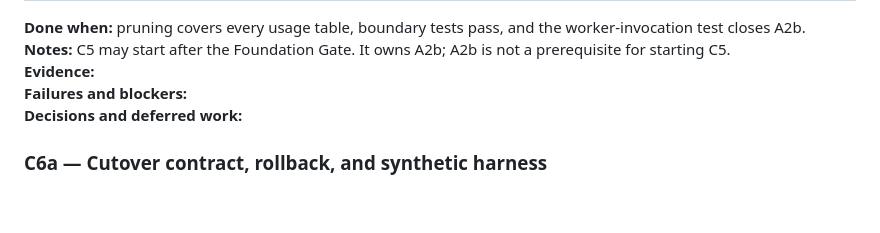
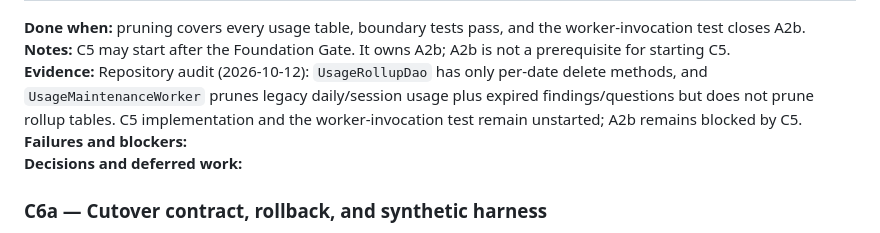
Before and after one commit to TITANICBHAI/FocusFlow-Kotlin, a Markdown page: fixes/TRACKER.md, the part around the change. Rendered like a GitHub page; blank space fills up the shorter version.

Commit message:
Update agent pre-prompt and tracker documentation
Replit-Commit-Author: Agent

```diff
--- a/fixes/TRACKER.md
+++ b/fixes/TRACKER.md
@@ -559,7 +559,7 @@ Decision entries below are transcribed from `fixes/PLAN.md`, section 3.1–3.2.
 
 **Done when:** pruning covers every usage table, boundary tests pass, and the worker-invocation test closes A2b.<br>
 **Notes:** C5 may start after the Foundation Gate. It owns A2b; A2b is not a prerequisite for starting C5.<br>
-**Evidence:**
+**Evidence:** Repository audit (2026-10-12): `UsageRollupDao` has only per-date delete methods, and `UsageMaintenanceWorker` prunes legacy daily/session usage plus expired findings/questions but does not prune rollup tables. C5 implementation and the worker-invocation test remain unstarted; A2b remains blocked by C5.
 **Failures and blockers:**
 **Decisions and deferred work:**
 
```
Also changed, not shown: fixes/AGENT_PRE_PROMPT.md (+1 -0 lines).
